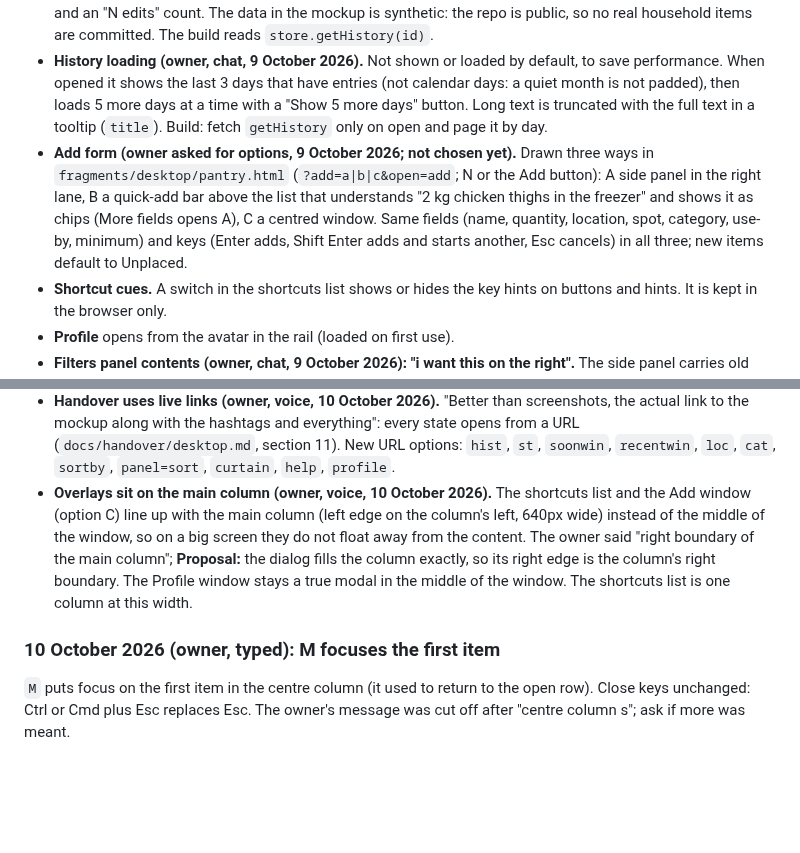
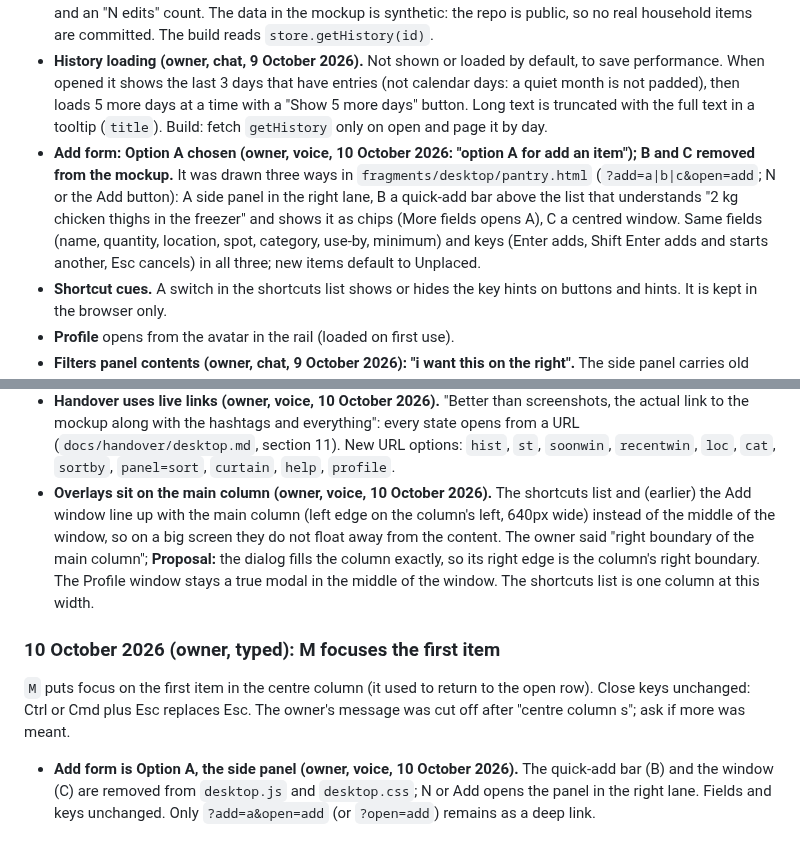
Before and after one commit to basement-bridge/mockup, a Markdown page: docs/knowledge/desktop-layout.md, 2 parts joined by grey strips. GitHub-like rendering; blank space fills up the shorter version.

Commit message:
Desktop: Add form is Option A (side panel); remove B and C (#55)
Claude-Session: https://claude.ai/code/session_01BRG9eiN8J8Pz3e582sVbeG

Co-authored-by: Claude <noreply@anthropic.com>

```diff
--- a/docs/knowledge/desktop-layout.md
+++ b/docs/knowledge/desktop-layout.md
@@ -58,7 +58,7 @@ Mockup: `fragments/desktop/pantry.html` (press `?`), `fragments/desktop-profile/
 - **Use one only on counted items.** Weights, volumes and free text are level-only, with no Use one (button and U); counted items show a worked-out level, the rest a level set by hand. Matches `docs/adr/pantry-item-sheet.md` in Kitchie.
 - **History** opens as a fourth column to the right of the item panel, for that item only, closed with the x or Esc. Below 1240px it lays over the right edge. The mockup's History follows the real journal shape (checked against UAT `item_history`, 9 October 2026): one entry per write with an action, the item before and after, a source (item sheet, assistant, import) and a note. Real entries come in bursts (a stepper tapped several times), so entries from one source within two minutes are shown as one item with the net change per field and an "N edits" count. The data in the mockup is synthetic: the repo is public, so no real household items are committed. The build reads `store.getHistory(id)`.
 - **History loading (owner, chat, 9 October 2026).** Not shown or loaded by default, to save performance. When opened it shows the last 3 days that have entries (not calendar days: a quiet month is not padded), then loads 5 more days at a time with a "Show 5 more days" button. Long text is truncated with the full text in a tooltip (`title`). Build: fetch `getHistory` only on open and page it by day.
-- **Add form (owner asked for options, 9 October 2026; not chosen yet).** Drawn three ways in `fragments/desktop/pantry.html` (`?add=a|b|c&open=add`; N or the Add button): A side panel in the right lane, B a quick-add bar above the list that understands "2 kg chicken thighs in the freezer" and shows it as chips (More fields opens A), C a centred window. Same fields (name, quantity, location, spot, category, use-by, minimum) and keys (Enter adds, Shift Enter adds and starts another, Esc cancels) in all three; new items default to Unplaced.
+- **Add form: Option A chosen (owner, voice, 10 October 2026: "option A for add an item"); B and C removed from the mockup.** It was drawn three ways in `fragments/desktop/pantry.html` (`?add=a|b|c&open=add`; N or the Add button): A side panel in the right lane, B a quick-add bar above the list that understands "2 kg chicken thighs in the freezer" and shows it as chips (More fields opens A), C a centred window. Same fields (name, quantity, location, spot, category, use-by, minimum) and keys (Enter adds, Shift Enter adds and starts another, Esc cancels) in all three; new items default to Unplaced.
 - **Shortcut cues.** A switch in the shortcuts list shows or hides the key hints on buttons and hints. It is kept in the browser only.
 - **Profile** opens from the avatar in the rail (loaded on first use).
 - **Filters panel contents (owner, chat, 9 October 2026): "i want this on the right".** The side panel carries old Option C's controls, not simple chips: Status rows (check circle, label, sub-line such as "in 1 week · 4 items", number key 1 to 4, − / + stepper on Expiring soon for 3 days, 1 week, 2 weeks, 1 month), Location pills with icons and counts, Category pills with ticks and counts (zero is dim and dashed), Sort with a Reversed toggle, footer Clear and Use last filters. It stays in the right lane and updates the centre list live. Statuses combine with OR, groups with AND.
@@ -74,8 +74,10 @@ Mockup: `fragments/desktop/pantry.html` (press `?`), `fragments/desktop-profile/
 - **Main column has its own key (owner, voice, 10 October 2026).** From any panel or flyout, one single key puts focus back on the main column so the arrow keys move or scroll it, without closing the panel. The owner did not pick the letter (not G then a letter); **Proposal:** `M`, ignored while typing in a box, listed in the `?` list.
 - **Handover (owner, voice, 10 October 2026).** When the mockups are locked in they are handed to the building agent with all notes and screenshots: `docs/handover/desktop.md`.
 - **Handover uses live links (owner, voice, 10 October 2026).** "Better than screenshots, the actual link to the mockup along with the hashtags and everything": every state opens from a URL (`docs/handover/desktop.md`, section 11). New URL options: `hist`, `st`, `soonwin`, `recentwin`, `loc`, `cat`, `sortby`, `panel=sort`, `curtain`, `help`, `profile`.
-- **Overlays sit on the main column (owner, voice, 10 October 2026).** The shortcuts list and the Add window (option C) line up with the main column (left edge on the column's left, 640px wide) instead of the middle of the window, so on a big screen they do not float away from the content. The owner said "right boundary of the main column"; **Proposal:** the dialog fills the column exactly, so its right edge is the column's right boundary. The Profile window stays a true modal in the middle of the window. The shortcuts list is one column at this width.
+- **Overlays sit on the main column (owner, voice, 10 October 2026).** The shortcuts list and (earlier) the Add window line up with the main column (left edge on the column's left, 640px wide) instead of the middle of the window, so on a big screen they do not float away from the content. The owner said "right boundary of the main column"; **Proposal:** the dialog fills the column exactly, so its right edge is the column's right boundary. The Profile window stays a true modal in the middle of the window. The shortcuts list is one column at this width.
 
 
 ### 10 October 2026 (owner, typed): M focuses the first item
 `M` puts focus on the first item in the centre column (it used to return to the open row). Close keys unchanged: Ctrl or Cmd plus Esc replaces Esc. The owner's message was cut off after "centre column s"; ask if more was meant.
+
+- **Add form is Option A, the side panel (owner, voice, 10 October 2026).** The quick-add bar (B) and the window (C) are removed from `desktop.js` and `desktop.css`; N or Add opens the panel in the right lane. Fields and keys unchanged. Only `?add=a&open=add` (or `?open=add`) remains as a deep link.
```
Also changed, not shown: docs/handover/desktop.md (+10 -15 lines), docs/handover/img/10-add-form-option-a.png (deleted), docs/handover/img/10-add-form-option-b.png (deleted), docs/handover/img/10-add-form-option-c.png (deleted), docs/handover/img/10-add-form.png (added), 3 other files.
